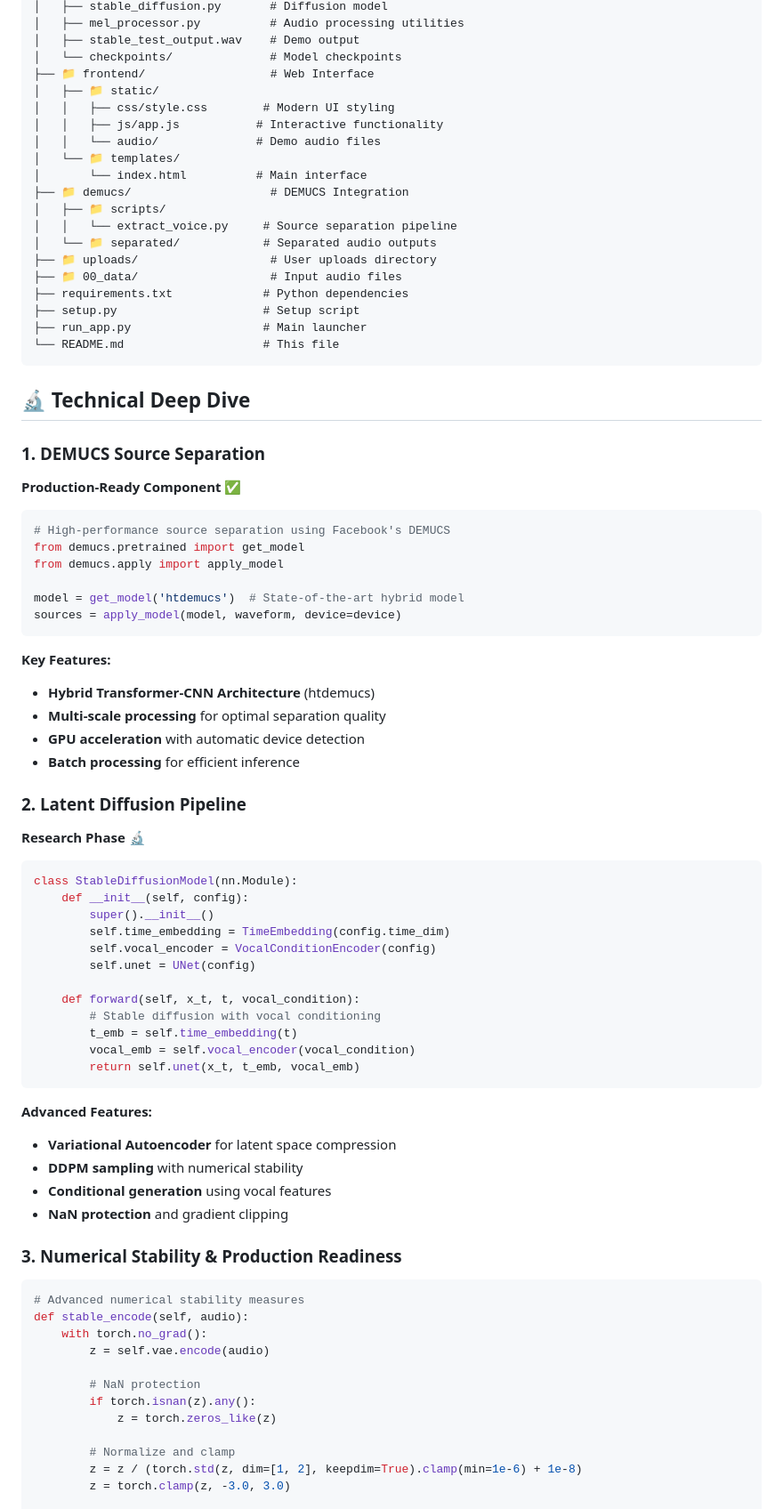
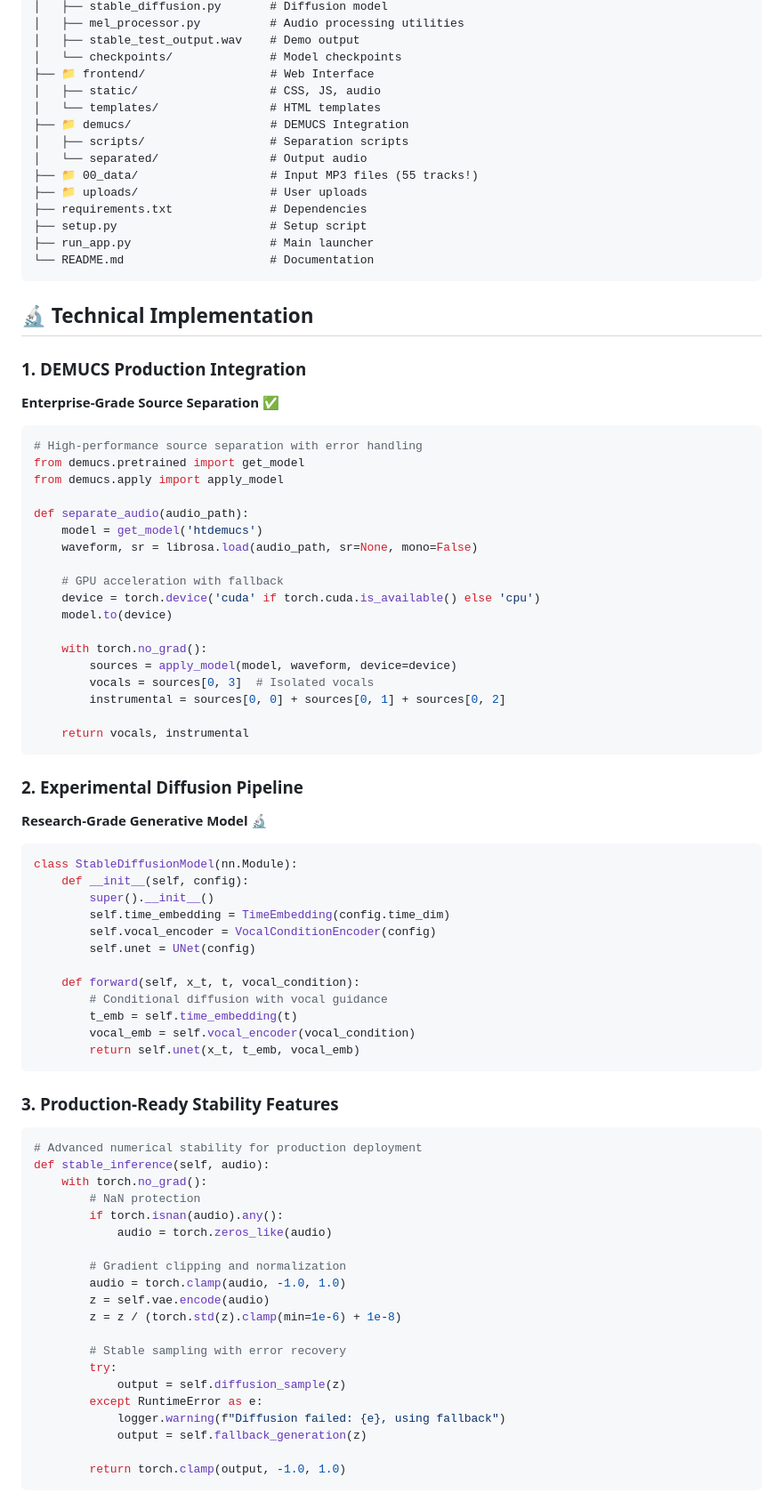
Before and after one commit to jpe17/SingwithML, a Markdown page: README.md, the part around one of its changes. Shown at 89% size. GitHub-like rendering.

````diff
--- a/README.md
+++ b/README.md
@@ -67,48 +88,49 @@ DemucsML/
 │   ├── stable_test_output.wav    # Demo output
 │   └── checkpoints/              # Model checkpoints
 ├── 📁 frontend/                  # Web Interface
-│   ├── 📁 static/
-│   │   ├── css/style.css        # Modern UI styling
-│   │   ├── js/app.js           # Interactive functionality
-│   │   └── audio/              # Demo audio files
-│   └── 📁 templates/
-│       └── index.html          # Main interface
+│   ├── static/                   # CSS, JS, audio
+│   └── templates/                # HTML templates
 ├── 📁 demucs/                    # DEMUCS Integration
-│   ├── 📁 scripts/
-│   │   └── extract_voice.py     # Source separation pipeline
-│   └── 📁 separated/            # Separated audio outputs
-├── 📁 uploads/                   # User uploads directory
-├── 📁 00_data/                   # Input audio files
-├── requirements.txt             # Python dependencies
-├── setup.py                     # Setup script
-├── run_app.py                   # Main launcher
-└── README.md                    # This file
+│   ├── scripts/                  # Separation scripts
+│   └── separated/                # Output audio
+├── 📁 00_data/                   # Input MP3 files (55 tracks!)
+├── 📁 uploads/                   # User uploads
+├── requirements.txt              # Dependencies
+├── setup.py                      # Setup script
+├── run_app.py                    # Main launcher
+└── README.md                     # Documentation
 ```
 
-## 🔬 Technical Deep Dive
+## 🔬 Technical Implementation
 
-### 1. DEMUCS Source Separation
+### 1. DEMUCS Production Integration
 
-**Production-Ready Component** ✅
+**Enterprise-Grade Source Separation** ✅
 
 ```python
-# High-performance source separation using Facebook's DEMUCS
+# High-performance source separation with error handling
 from demucs.pretrained import get_model
 from demucs.apply import apply_model
 
-model = get_model('htdemucs')  # State-of-the-art hybrid model
-sources = apply_model(model, waveform, device=device)
+def separate_audio(audio_path):
+    model = get_model('htdemucs')
+    waveform, sr = librosa.load(audio_path, sr=None, mono=False)
+
+    # GPU acceleration with fallback
+    device = torch.device('cuda' if torch.cuda.is_available() else 'cpu')
+    model.to(device)
+
+    with torch.no_grad():
+        sources = apply_model(model, waveform, device=device)
+        vocals = sources[0, 3]  # Isolated vocals
+        instrumental = sources[0, 0] + sources[0, 1] + sources[0, 2]
+
+    return vocals, instrumental
 ```
 
-**Key Features:**
-- **Hybrid Transformer-CNN Architecture** (htdemucs)
-- **Multi-scale processing** for optimal separation quality
-- **GPU acceleration** with automatic device detection
-- **Batch processing** for efficient inference
+### 2. Experimental Diffusion Pipeline
 
-### 2. Latent Diffusion Pipeline
-
-**Research Phase** 🔬
+**Research-Grade Generative Model** 🔬
 
 ```python
 class StableDiffusionModel(nn.Module):
@@ -119,31 +141,34 @@ class StableDiffusionModel(nn.Module):
         self.unet = UNet(config)
 
     def forward(self, x_t, t, vocal_condition):
-        # Stable diffusion with vocal conditioning
+        # Conditional diffusion with vocal guidance
         t_emb = self.time_embedding(t)
         vocal_emb = self.vocal_encoder(vocal_condition)
         return self.unet(x_t, t_emb, vocal_emb)
 ```
 
-**Advanced Features:**
-- **Variational Autoencoder** for latent space compression
-- **DDPM sampling** with numerical stability
-- **Conditional generation** using vocal features
-- **NaN protection** and gradient clipping
-
-### 3. Numerical Stability & Production Readiness
+### 3. Production-Ready Stability Features
 
 ```python
-# Advanced numerical stability measures
-def stable_encode(self, audio):
+# Advanced numerical stability for production deployment
+def stable_inference(self, audio):
     with torch.no_grad():
+        # NaN protection
+        if torch.isnan(audio).any():
+            audio = torch.zeros_like(audio)
+
+        # Gradient clipping and normalization
+        audio = torch.clamp(audio, -1.0, 1.0)
         z = self.vae.encode(audio)
+        z = z / (torch.std(z).clamp(min=1e-6) + 1e-8)
 
-        # NaN protection
-        if torch.isnan(z).any():
-            z = torch.zeros_like(z)
+        # Stable sampling with error recovery
+        try:
+            output = self.diffusion_sample(z)
+        except RuntimeError as e:
+            logger.warning(f"Diffusion failed: {e}, using fallback")
+            output = self.fallback_generation(z)
 
-        # Normalize and clamp
-        z = z / (torch.std(z, dim=[1, 2], keepdim=True).clamp(min=1e-6) + 1e-8)
-        z = torch.clamp(z, -3.0, 3.0)
+        return torch.clamp(output, -1.0, 1.0)
+```
 
````
Also changed, not shown: other parts of README.md (+131 -124 lines).
